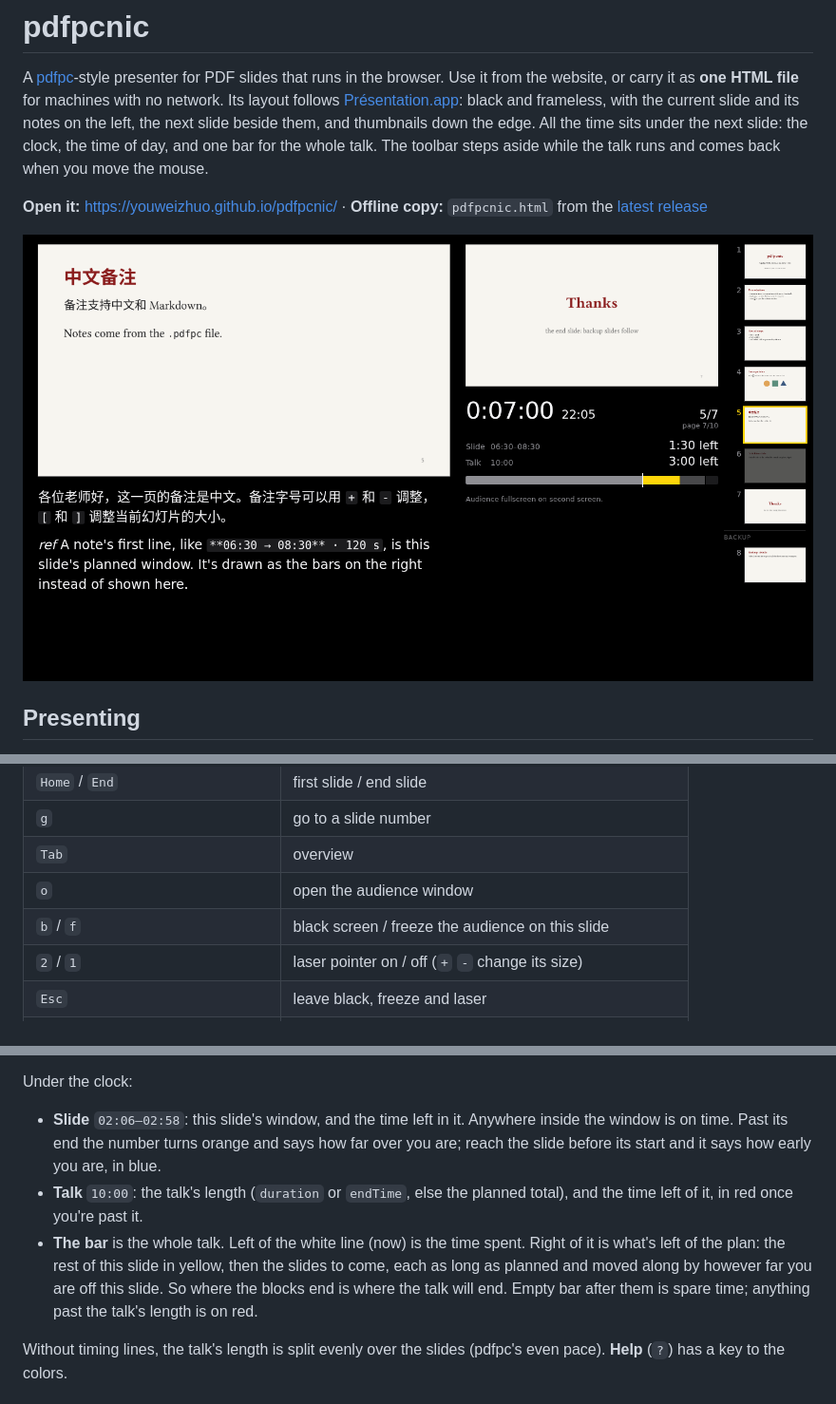
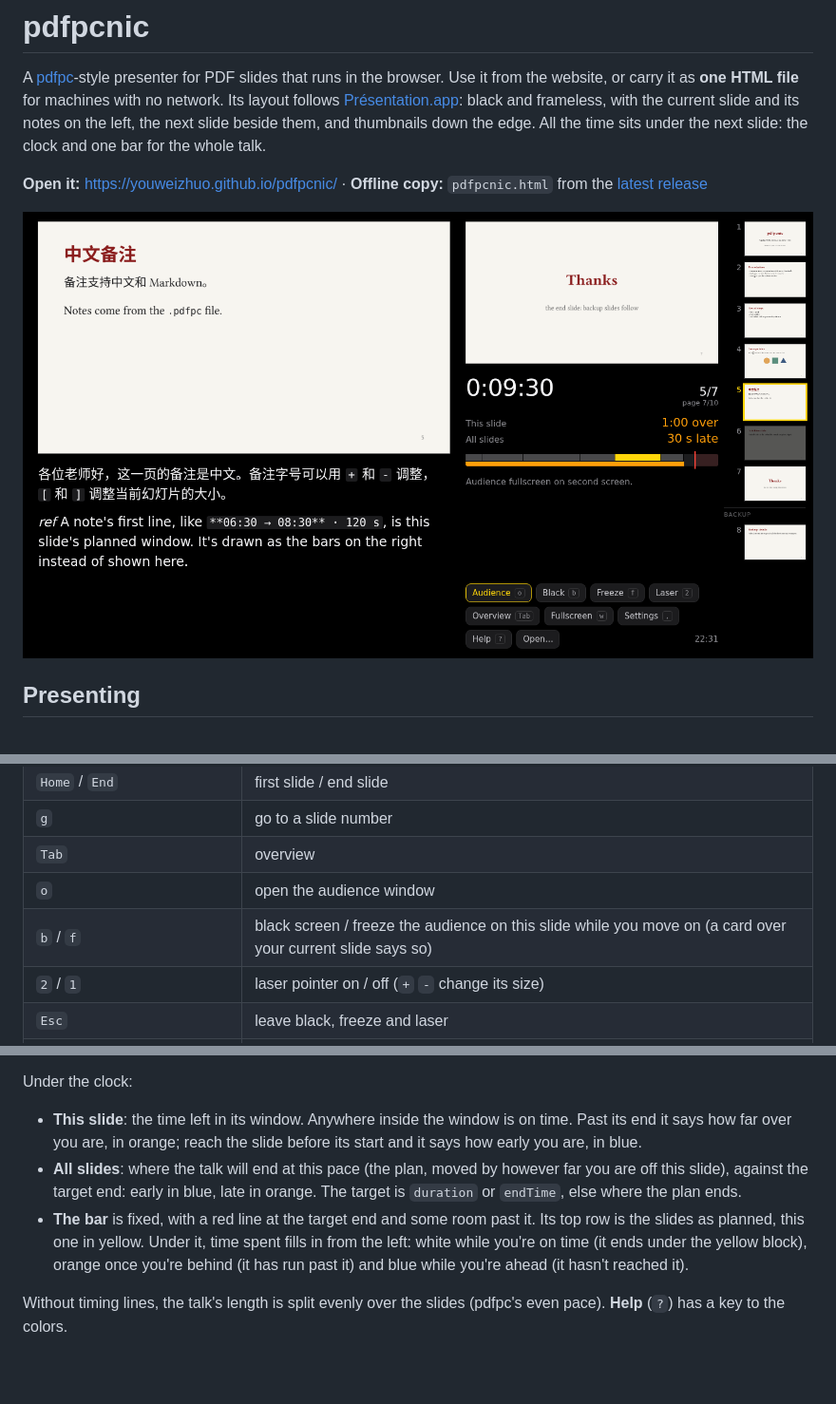
Before and after one commit to youweizhuo/pdfpcnic, a Markdown page: README.md, 3 parts joined by grey strips. Shown at 95% size. GitHub-like rendering; pictures changed too: docs/presenter.png; blank space fills up the shorter version.

```diff
--- a/README.md
+++ b/README.md
@@ -4,8 +4,7 @@ A [pdfpc](https://github.com/pdfpc/pdfpc)-style presenter for PDF slides that ru
 website, or carry it as **one HTML file** for machines with no network. Its layout follows
 [Présentation.app](https://iihm.imag.fr/blanch/software/osx-presentation/): black and frameless, with the current
 slide and its notes on the left, the next slide beside them, and thumbnails down the edge. All the time sits under the
-next slide: the clock, the time of day, and one bar for the whole talk. The toolbar steps aside while the talk runs and
-comes back when you move the mouse.
+next slide: the clock and one bar for the whole talk.
 
 **Open it:** <https://youweizhuo.github.io/pdfpcnic/> · **Offline copy:** `pdfpcnic.html` from the
 [latest release](https://github.com/youweizhuo/pdfpcnic/releases/latest)
@@ -41,7 +40,7 @@ The same keys as pdfpc, plus `o` for the audience window. Press `?` (or **Help**
 | `g` | go to a slide number |
 | `Tab` | overview |
 | `o` | open the audience window |
-| `b` / `f` | black screen / freeze the audience on this slide |
+| `b` / `f` | black screen / freeze the audience on this slide while you move on (a card over your current slide says so) |
 | `2` / `1` | laser pointer on / off (`+` `-` change its size) |
 | `Esc` | leave black, freeze and laser |
 | `s` / `p`, click the clock | start / pause the timer |
@@ -95,15 +94,13 @@ Reveal steps repeat their slide's line, or carry windows of their own; then each
 
 Under the clock:
 
-- **Slide** `02:06–02:58`: this slide's window, and the time left in it. Anywhere inside the window is on time. Past
-  its end the number turns orange and says how far over you are; reach the slide before its start and it says how early
-  you are, in blue.
-- **Talk** `10:00`: the talk's length (`duration` or `endTime`, else the planned total), and the time left of it, in
-  red once you're past it.
-- **The bar** is the whole talk. Left of the white line (now) is the time spent. Right of it is what's left of the
-  plan: the rest of this slide in yellow, then the slides to come, each as long as planned and moved along by however
-  far you are off this slide. So where the blocks end is where the talk will end. Empty bar after them is spare time;
-  anything past the talk's length is on red.
+- **This slide**: the time left in its window. Anywhere inside the window is on time. Past its end it says how far
+  over you are, in orange; reach the slide before its start and it says how early you are, in blue.
+- **All slides**: where the talk will end at this pace (the plan, moved by however far you are off this slide),
+  against the target end: early in blue, late in orange. The target is `duration` or `endTime`, else where the plan ends.
+- **The bar** is fixed, with a red line at the target end and some room past it. Its top row is the slides as planned,
+  this one in yellow. Under it, time spent fills in from the left: white while you're on time (it ends under the yellow
+  block), orange once you're behind (it has run past it) and blue while you're ahead (it hasn't reached it).
 
 Without timing lines, the talk's length is split evenly over the slides (pdfpc's even pace). **Help** (`?`) has a key
 to the colors.
```
Also changed, not shown: 5 other files.
